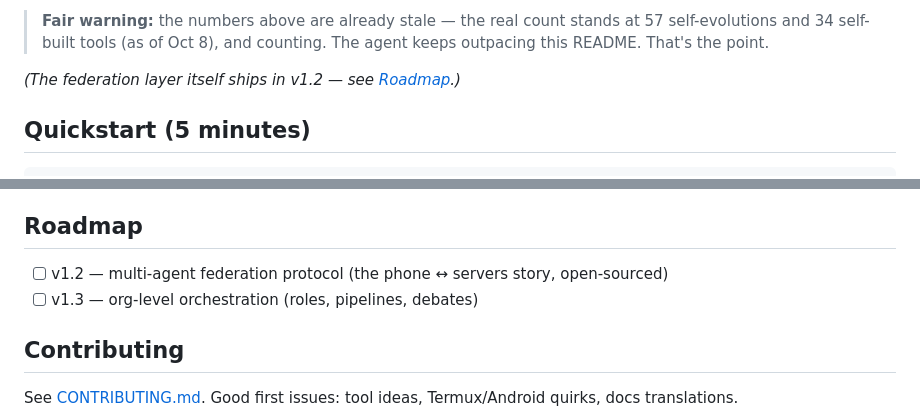
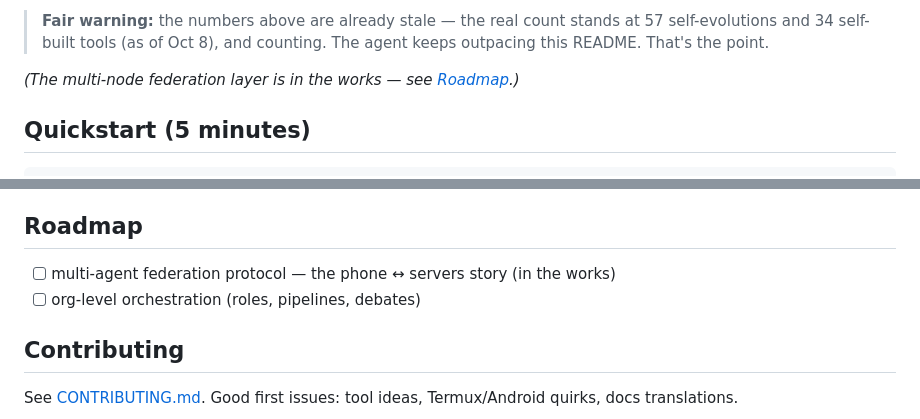
Before and after one commit to RexHuang/novus, a Markdown page: README.md, 2 parts joined by grey strips. Rendered like a GitHub page.

Commit message:
docs: decouple federation/orchestration from version numbers, roadmap says in-the-works (not open-sourced)

```diff
--- a/README.md
+++ b/README.md
@@ -39,7 +39,7 @@ Bug → self-diagnosis → self-patch → self-deploy → lesson stored. No huma
 
 > **Fair warning:** the numbers above are already stale — the real count stands at 57 self-evolutions and 34 self-built tools (as of Oct 8), and counting. The agent keeps outpacing this README. That's the point.
 
-*(The federation layer itself ships in v1.2 — see [Roadmap](#roadmap).)*
+*(The multi-node federation layer is in the works — see [Roadmap](#roadmap).)*
 
 ## Quickstart (5 minutes)
 
@@ -127,8 +127,8 @@ You'll notice there's no plugin marketplace and no "skills" framework. That's de
 
 ## Roadmap
 
-- [ ] v1.2 — multi-agent federation protocol (the phone ↔ servers story, open-sourced)
-- [ ] v1.3 — org-level orchestration (roles, pipelines, debates)
+- [ ] multi-agent federation protocol — the phone ↔ servers story (in the works)
+- [ ] org-level orchestration (roles, pipelines, debates)
 
 ## Contributing
 
```
Also changed, not shown: README.zh-CN.md (+3 -3 lines).
